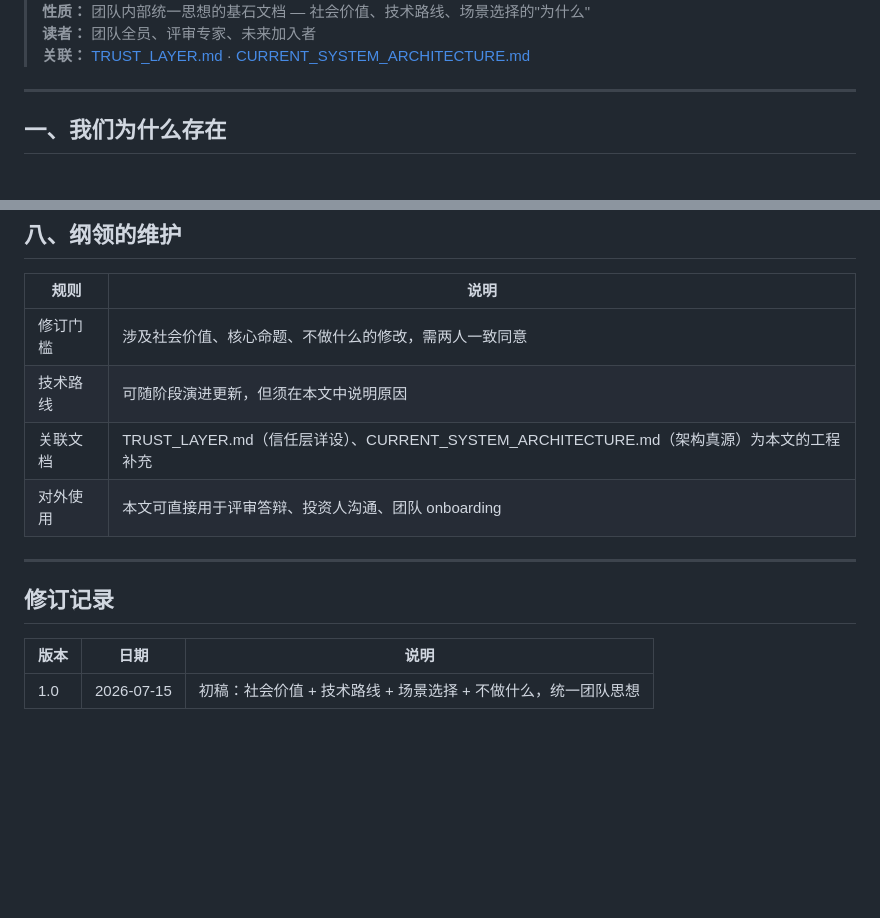
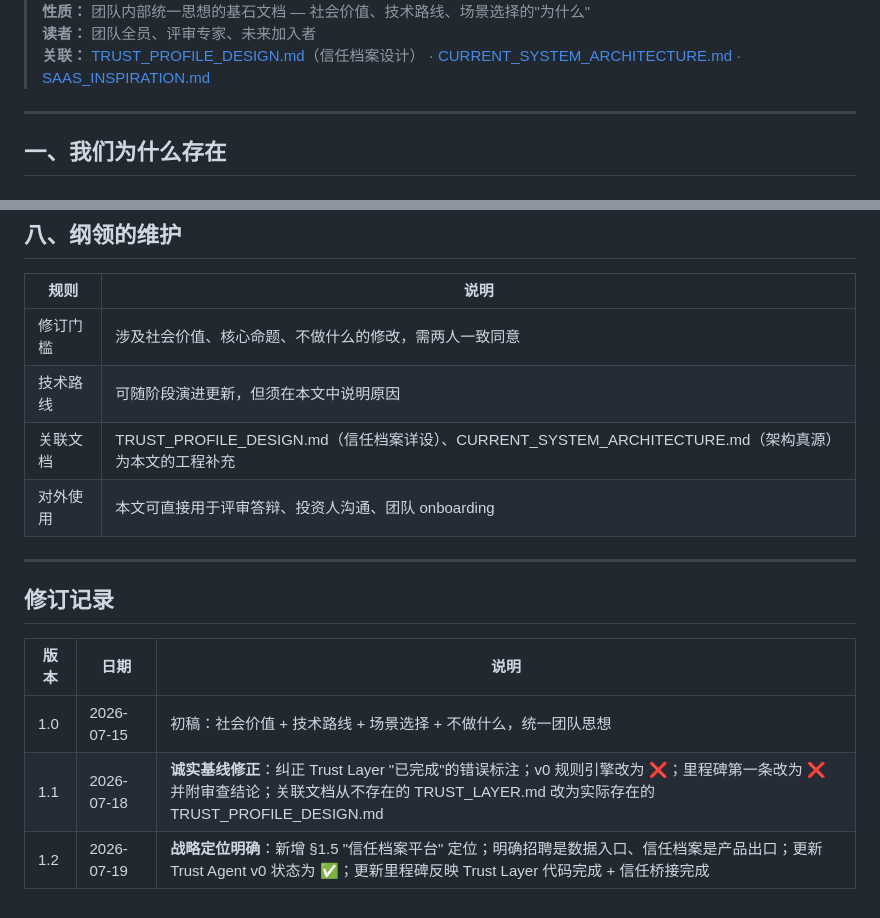
Before and after one commit to szpeter2026/looma-zervi, a Markdown page: docs/MANIFESTO.md, 2 parts joined by grey strips. Drawn GitHub-style; blank space fills up the shorter version.

```diff
--- a/docs/MANIFESTO.md
+++ b/docs/MANIFESTO.md
@@ -4,6 +4,6 @@
 > **性质：** 团队内部统一思想的基石文档 — 社会价值、技术路线、场景选择的"为什么"
 > **读者：** 团队全员、评审专家、未来加入者
-> **关联：** [TRUST_LAYER.md](./TRUST_LAYER.md) · [CURRENT_SYSTEM_ARCHITECTURE.md](./CURRENT_SYSTEM_ARCHITECTURE.md)
+> **关联：** [TRUST_PROFILE_DESIGN.md](./TRUST_PROFILE_DESIGN.md)（信任档案设计） · [CURRENT_SYSTEM_ARCHITECTURE.md](./CURRENT_SYSTEM_ARCHITECTURE.md) · [SAAS_INSPIRATION.md](./SAAS_INSPIRATION.md)
 
 ---
 
@@ -249,7 +274,7 @@
 |------|------|
 | 修订门槛 | 涉及社会价值、核心命题、不做什么的修改，需两人一致同意 |
 | 技术路线 | 可随阶段演进更新，但须在本文中说明原因 |
-| 关联文档 | TRUST_LAYER.md（信任层详设）、CURRENT_SYSTEM_ARCHITECTURE.md（架构真源）为本文的工程补充 |
+| 关联文档 | TRUST_PROFILE_DESIGN.md（信任档案详设）、CURRENT_SYSTEM_ARCHITECTURE.md（架构真源）为本文的工程补充 |
 | 对外使用 | 本文可直接用于评审答辩、投资人沟通、团队 onboarding |
 
 ---
@@ -259,3 +284,5 @@
 | 版本 | 日期 | 说明 |
 |------|------|------|
 | 1.0 | 2026-07-15 | 初稿：社会价值 + 技术路线 + 场景选择 + 不做什么，统一团队思想 |
+| 1.1 | 2026-07-18 | **诚实基线修正**：纠正 Trust Layer "已完成"的错误标注；v0 规则引擎改为 ❌；里程碑第一条改为 ❌ 并附审查结论；关联文档从不存在的 TRUST_LAYER.md 改为实际存在的 TRUST_PROFILE_DESIGN.md |
+| 1.2 | 2026-07-19 | **战略定位明确**：新增 §1.5 "信任档案平台" 定位；明确招聘是数据入口、信任档案是产品出口；更新 Trust Agent v0 状态为 ✅；更新里程碑反映 Trust Layer 代码完成 + 信任桥接完成 |
```
Also changed, not shown: other parts of docs/MANIFESTO.md (+33 -8 lines).
